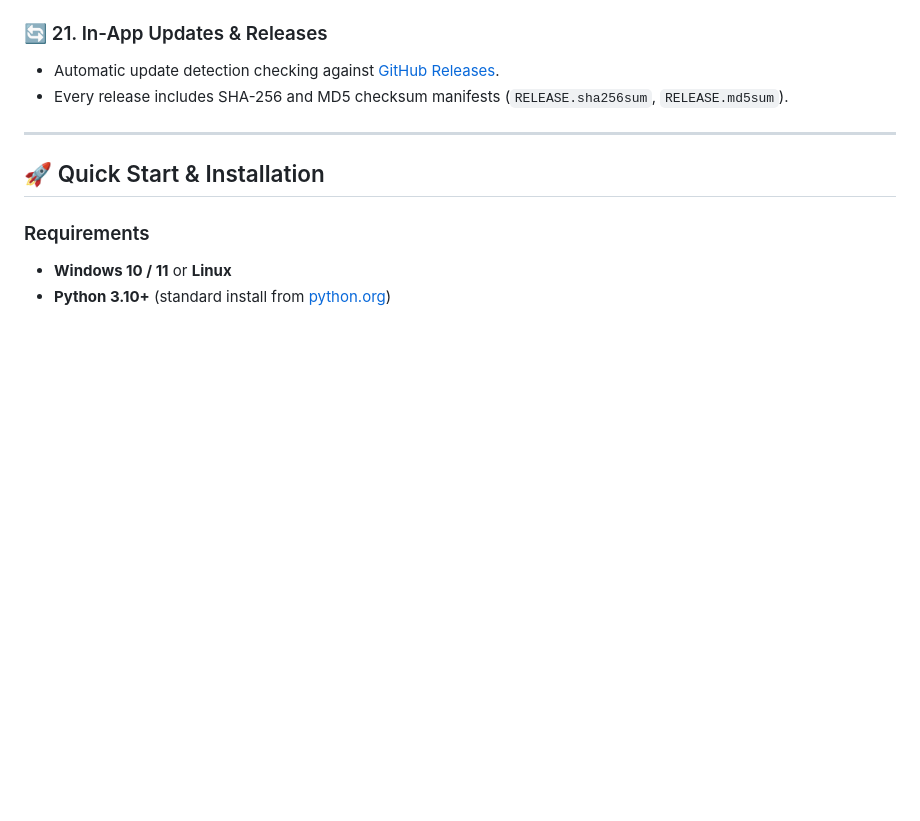
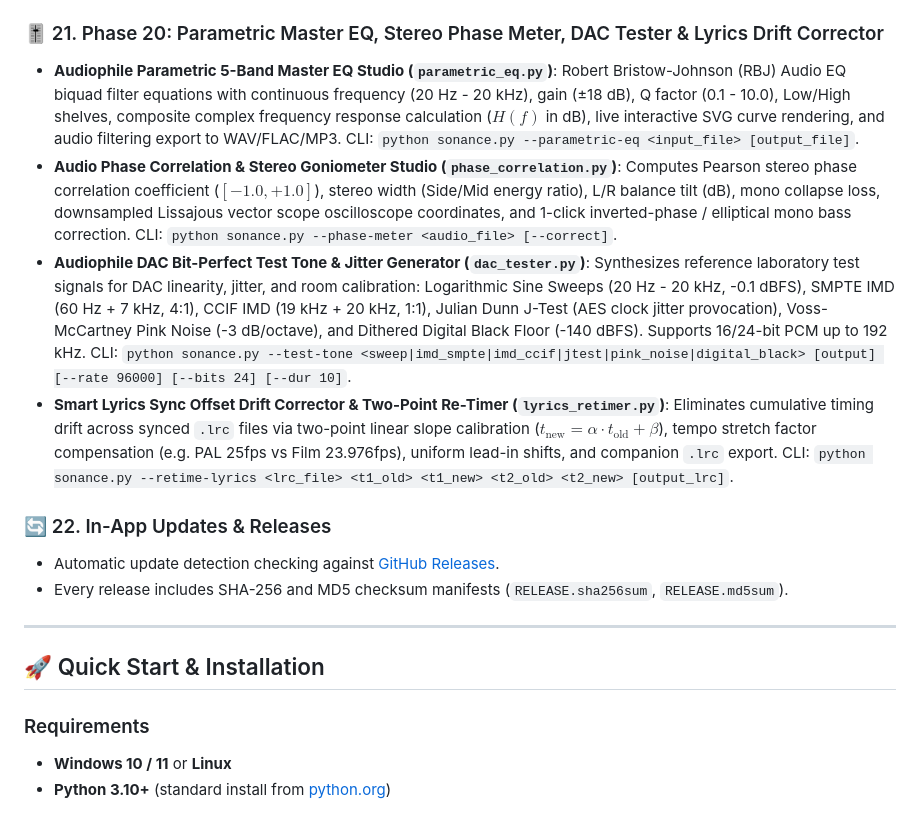
Before and after one commit to Sandeep2062/Sonance, a Markdown page: README.md, the part around the change. Drawn GitHub-style; blank space fills up the shorter version.

Commit message:
docs: Document Phase 20 Parametric EQ, Phase Meter, DAC Tester, and Drift Corrector in README

```diff
--- a/README.md
+++ b/README.md
@@ -169,7 +169,13 @@ Sonance brings together three distinct open-source powerhouses:
 - **Binaural 8D Spatial Audio Orbit & Ambisonic Panner DSP (`audio_8d_spatializer.py`)**: Synthesizes immersive 360-degree rotating binaural audio for headphones utilizing Interaural Time Difference (ITD microsecond fractional delays), Interaural Level Difference (ILD head-shadow filtering), and Haas room reflections with real-time Web Audio orbit playback and offline master rendering. CLI: `python sonance.py --spatial-8d <input_file> [output_file] [--orbit <sec>] [--depth <float>]`.
 - **ReplayGain 2.0 Mass-Applier & True-Peak Hard Normalizer (`replaygain_normalizer.py`)**: Measures ITU-R BS.1770-4 / EBU R128 integrated loudness (LUFS) and True Peak (dBFS). Features non-destructive Track/Album Gain tag writing across FLAC, MP3 (TXXX), M4A, and OGG, as well as hard peak-limited volume normalization with a lookahead True-Peak brickwall limiter (-0.5 dBFS ceiling). CLI: `python sonance.py --normalize-gain <file_or_dir> [--mode tag|hard] [--target-lufs <float>]`.
 
-### 🔄 21. In-App Updates & Releases
+### 🎚️ 21. Phase 20: Parametric Master EQ, Stereo Phase Meter, DAC Tester & Lyrics Drift Corrector
+- **Audiophile Parametric 5-Band Master EQ Studio (`parametric_eq.py`)**: Robert Bristow-Johnson (RBJ) Audio EQ biquad filter equations with continuous frequency (20 Hz - 20 kHz), gain (±18 dB), Q factor (0.1 - 10.0), Low/High shelves, composite complex frequency response calculation ($H(f)$ in dB), live interactive SVG curve rendering, and audio filtering export to WAV/FLAC/MP3. CLI: `python sonance.py --parametric-eq <input_file> [output_file]`.
+- **Audio Phase Correlation & Stereo Goniometer Studio (`phase_correlation.py`)**: Computes Pearson stereo phase correlation coefficient ($[-1.0, +1.0]$), stereo width (Side/Mid energy ratio), L/R balance tilt (dB), mono collapse loss, downsampled Lissajous vector scope oscilloscope coordinates, and 1-click inverted-phase / elliptical mono bass correction. CLI: `python sonance.py --phase-meter <audio_file> [--correct]`.
+- **Audiophile DAC Bit-Perfect Test Tone & Jitter Generator (`dac_tester.py`)**: Synthesizes reference laboratory test signals for DAC linearity, jitter, and room calibration: Logarithmic Sine Sweeps (20 Hz - 20 kHz, -0.1 dBFS), SMPTE IMD (60 Hz + 7 kHz, 4:1), CCIF IMD (19 kHz + 20 kHz, 1:1), Julian Dunn J-Test (AES clock jitter provocation), Voss-McCartney Pink Noise (-3 dB/octave), and Dithered Digital Black Floor (-140 dBFS). Supports 16/24-bit PCM up to 192 kHz. CLI: `python sonance.py --test-tone <sweep|imd_smpte|imd_ccif|jtest|pink_noise|digital_black> [output] [--rate 96000] [--bits 24] [--dur 10]`.
+- **Smart Lyrics Sync Offset Drift Corrector & Two-Point Re-Timer (`lyrics_retimer.py`)**: Eliminates cumulative timing drift across synced `.lrc` files via two-point linear slope calibration ($t_{\text{new}} = \alpha \cdot t_{\text{old}} + \beta$), tempo stretch factor compensation (e.g. PAL 25fps vs Film 23.976fps), uniform lead-in shifts, and companion `.lrc` export. CLI: `python sonance.py --retime-lyrics <lrc_file> <t1_old> <t1_new> <t2_old> <t2_new> [output_lrc]`.
+
+### 🔄 22. In-App Updates & Releases
 - Automatic update detection checking against [GitHub Releases](https://github.com/Sandeep2062/Sonance/releases).
 - Every release includes SHA-256 and MD5 checksum manifests (`RELEASE.sha256sum`, `RELEASE.md5sum`).
 
```
